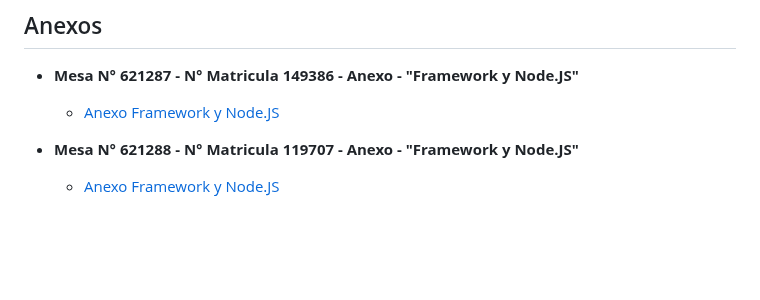
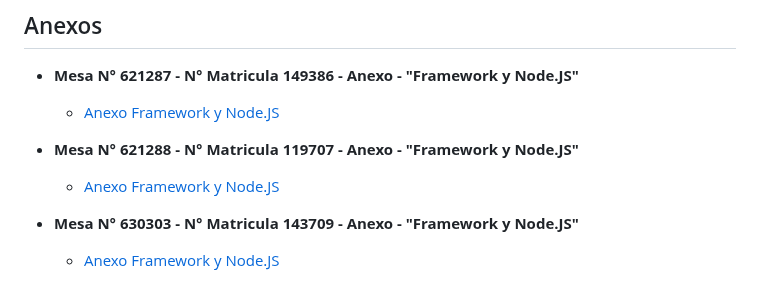
Before and after one commit to ramiromarcosmorales/emiti-web, a Markdown page: README.md, the part around the change. Rendered like a GitHub page; blank space fills up the shorter version.

Commit message:
Actualizacion readme.md

```diff
--- a/README.md
+++ b/README.md
@@ -95,3 +95,6 @@ optimizando la experiencia del usuario a través de un diseño moderno y respons
 
 * **Mesa N° 621288 - N° Matricula 119707 - Anexo - "Framework y Node.JS"**
     - [Anexo Framework y Node.JS](./anexos-mesa-621288-matricula-119707/anexos.md)
+
+* **Mesa N° 630303 - N° Matricula 143709 - Anexo - "Framework y Node.JS"**
+    - [Anexo Framework y Node.JS](./anexos-mesa-630303-matricula-143709/anexos.md)
```
